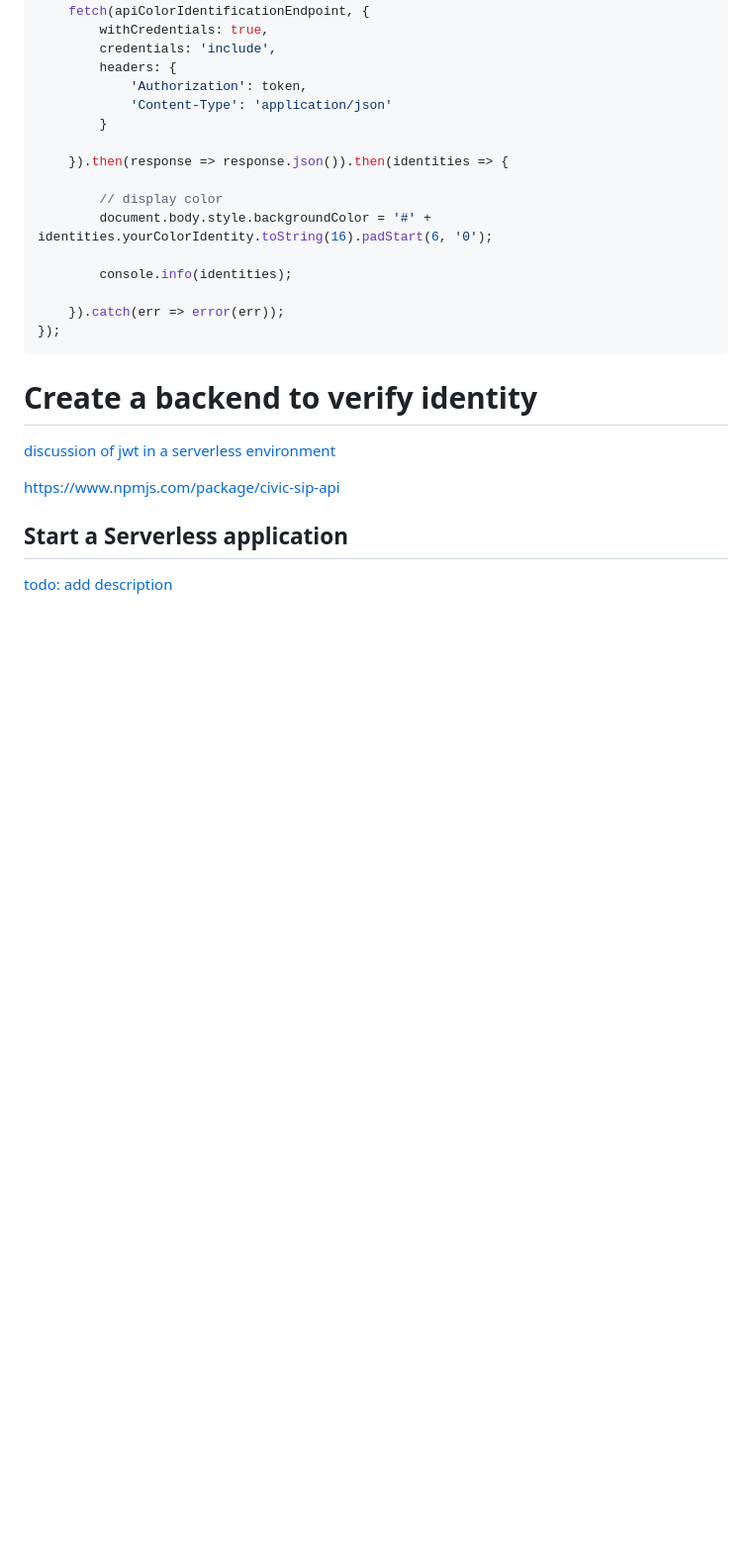
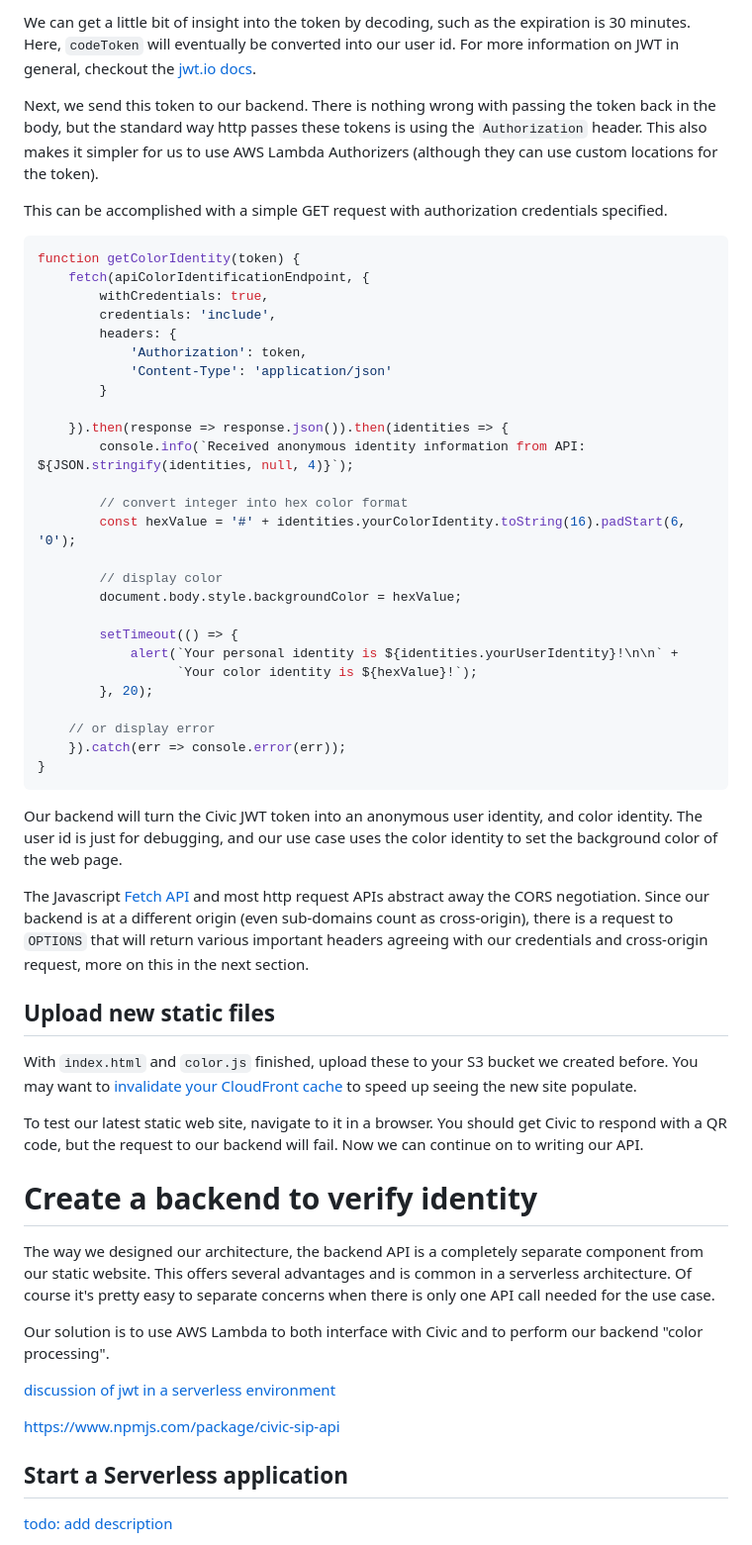
Before and after one commit to tylerjohnhaden/ServerlessWithCivicIdentity, a Markdown page: blog/adding-civic-integration-to-your-boilerplate-aws-static-website.md, the part around the change printed below. Shown: that part at 99% size. Rendered like a GitHub page; blank space fills up the shorter version.

````diff
--- a/blog/adding-civic-integration-to-your-boilerplate-aws-static-website.md
+++ b/blog/adding-civic-integration-to-your-boilerplate-aws-static-website.md
@@ -138,3 +167,11 @@ civicSip.on('auth-code-received', event => {
+We can get a little bit of insight into the token by decoding, such as the expiration is 30 minutes. Here, `codeToken` will eventually be converted into our user id. For more information on JWT in general, checkout the [jwt.io docs](https://jwt.io/introduction/).
+
+Next, we send this token to our backend. There is nothing wrong with passing the token back in the body, but the standard way http passes these tokens is using the `Authorization` header. This also makes it simpler for us to use AWS Lambda Authorizers (although they can use custom locations for the token).
+
+This can be accomplished with a simple GET request with authorization credentials specified.
+
+```javascript
+function getColorIdentity(token) {
     fetch(apiColorIdentificationEndpoint, {
         withCredentials: true,
         credentials: 'include',
@@ -144,17 +181,40 @@ civicSip.on('auth-code-received', event => {
         }
 
     }).then(response => response.json()).then(identities => {
+        console.info(`Received anonymous identity information from API: ${JSON.stringify(identities, null, 4)}`);
+
+        // convert integer into hex color format
+        const hexValue = '#' + identities.yourColorIdentity.toString(16).padStart(6, '0');
 
         // display color
-        document.body.style.backgroundColor = '#' + identities.yourColorIdentity.toString(16).padStart(6, '0');
+        document.body.style.backgroundColor = hexValue;
 
-        console.info(identities);
+        setTimeout(() => {
+            alert(`Your personal identity is ${identities.yourUserIdentity}!\n\n` +
+                  `Your color identity is ${hexValue}!`);
+        }, 20);
 
-    }).catch(err => error(err));
-});
+    // or display error
+    }).catch(err => console.error(err));
+}
 ```
 
+Our backend will turn the Civic JWT token into an anonymous user identity, and color identity. The user id is just for debugging, and our use case uses the color identity to set the background color of the web page.
+
+The Javascript [Fetch API](https://developer.mozilla.org/en-US/docs/Web/API/Fetch_API) and most http request APIs abstract away the CORS negotiation. Since our backend is at a different origin (even sub-domains count as cross-origin), there is a request to `OPTIONS` that will return various important headers agreeing with our credentials and cross-origin request, more on this in the next section.
+
+## Upload new static files
+
+With `index.html` and `color.js` finished, upload these to your S3 bucket we created before. You may want to [invalidate your CloudFront cache](https://docs.aws.amazon.com/AmazonCloudFront/latest/DeveloperGuide/Invalidation.html) to speed up seeing the new site populate.
+
+To test our latest static web site, navigate to it in a browser. You should get Civic to respond with a QR code, but the request to our backend will fail. Now we can continue on to writing our API.
+
+
 # Create a backend to verify identity
+
+The way we designed our architecture, the backend API is a completely separate component from our static website. This offers several advantages and is common in a serverless architecture. Of course it's pretty easy to separate concerns when there is only one API call needed for the use case.
+
+Our solution is to use AWS Lambda to both interface with Civic and to perform our backend "color processing".
 
 [discussion of jwt in a serverless environment](https://yos.io/2017/09/03/serverless-authentication-with-jwt/)
 
````
Also changed, not shown: other parts of blog/adding-civic-integration-to-your-boilerplate-aws-static-website.md (+30 -1 lines), blog/civic_jwt_token.png (added), 1 other file.
